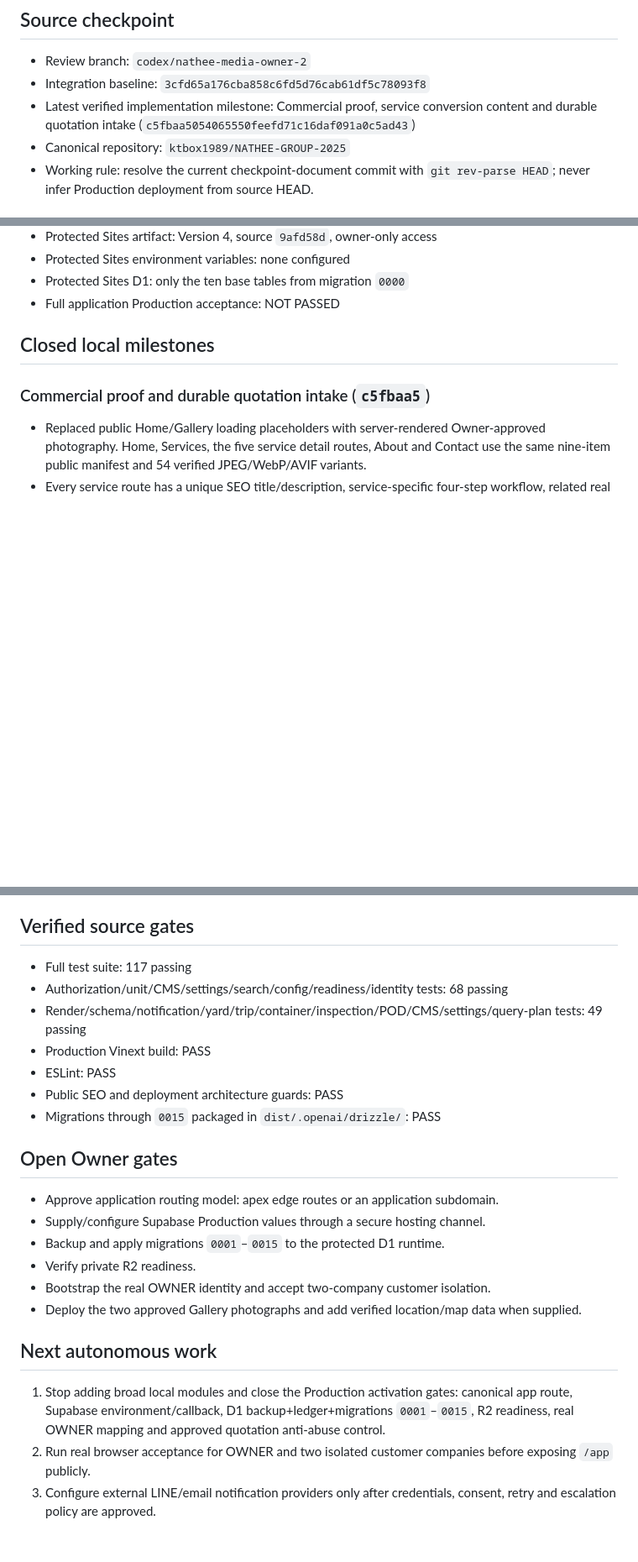
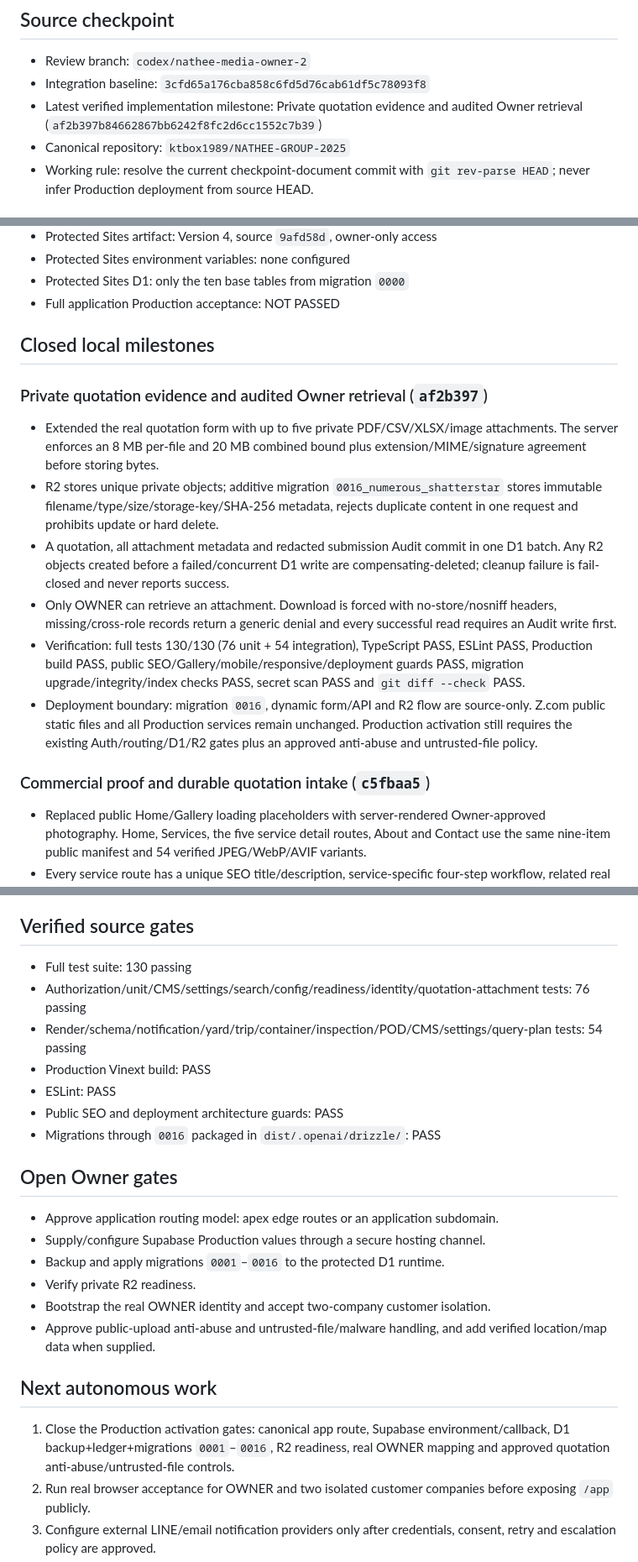
Before and after one commit to ktbox1989/NATHEE-GROUP-2025, a Markdown page: PROJECT_CURRENT_STATE.md, 3 parts joined by grey strips. Shown at 84% size. Drawn GitHub-style; blank space fills up the shorter version.

Commit message:
Record quotation evidence checkpoint

```diff
--- a/PROJECT_CURRENT_STATE.md
+++ b/PROJECT_CURRENT_STATE.md
@@ -6,7 +6,7 @@ Updated: 2026-08-21 (Asia/Bangkok)
 
 - Review branch: `codex/nathee-media-owner-2`
 - Integration baseline: `3cfd65a176cba858c6fd5d76cab61df5c78093f8`
-- Latest verified implementation milestone: Commercial proof, service conversion content and durable quotation intake (`c5fbaa5054065550feefd71c16daf091a0c5ad43`)
+- Latest verified implementation milestone: Private quotation evidence and audited Owner retrieval (`af2b397b84662867bb6242f8fc2d6cc1552c7b39`)
 - Canonical repository: `ktbox1989/NATHEE-GROUP-2025`
 - Working rule: resolve the current checkpoint-document commit with `git rev-parse HEAD`; never infer Production deployment from source HEAD.
 
@@ -26,6 +26,15 @@ Updated: 2026-08-21 (Asia/Bangkok)
 
 ## Closed local milestones
 
+### Private quotation evidence and audited Owner retrieval (`af2b397`)
+
+- Extended the real quotation form with up to five private PDF/CSV/XLSX/image attachments. The server enforces an 8 MB per-file and 20 MB combined bound plus extension/MIME/signature agreement before storing bytes.
+- R2 stores unique private objects; additive migration `0016_numerous_shatterstar` stores immutable filename/type/size/storage-key/SHA-256 metadata, rejects duplicate content in one request and prohibits update or hard delete.
+- A quotation, all attachment metadata and redacted submission Audit commit in one D1 batch. Any R2 objects created before a failed/concurrent D1 write are compensating-deleted; cleanup failure is fail-closed and never reports success.
+- Only OWNER can retrieve an attachment. Download is forced with no-store/nosniff headers, missing/cross-role records return a generic denial and every successful read requires an Audit write first.
+- Verification: full tests 130/130 (76 unit + 54 integration), TypeScript PASS, ESLint PASS, Production build PASS, public SEO/Gallery/mobile/responsive/deployment guards PASS, migration upgrade/integrity/index checks PASS, secret scan PASS and `git diff --check` PASS.
+- Deployment boundary: migration `0016`, dynamic form/API and R2 flow are source-only. Z.com public static files and all Production services remain unchanged. Production activation still requires the existing Auth/routing/D1/R2 gates plus an approved anti-abuse and untrusted-file policy.
+
 ### Commercial proof and durable quotation intake (`c5fbaa5`)
 
 - Replaced public Home/Gallery loading placeholders with server-rendered Owner-approved photography. Home, Services, the five service detail routes, About and Contact use the same nine-item public manifest and 54 verified JPEG/WebP/AVIF variants.
@@ -177,26 +186,26 @@ Updated: 2026-08-21 (Asia/Bangkok)
 
 ## Verified source gates
 
-- Full test suite: 117 passing
-- Authorization/unit/CMS/settings/search/config/readiness/identity tests: 68 passing
-- Render/schema/notification/yard/trip/container/inspection/POD/CMS/settings/query-plan tests: 49 passing
+- Full test suite: 130 passing
+- Authorization/unit/CMS/settings/search/config/readiness/identity/quotation-attachment tests: 76 passing
+- Render/schema/notification/yard/trip/container/inspection/POD/CMS/settings/query-plan tests: 54 passing
 - Production Vinext build: PASS
 - ESLint: PASS
 - Public SEO and deployment architecture guards: PASS
-- Migrations through `0015` packaged in `dist/.openai/drizzle/`: PASS
+- Migrations through `0016` packaged in `dist/.openai/drizzle/`: PASS
 
 ## Open Owner gates
 
 - Approve application routing model: apex edge routes or an application subdomain.
 - Supply/configure Supabase Production values through a secure hosting channel.
-- Backup and apply migrations `0001`–`0015` to the protected D1 runtime.
+- Backup and apply migrations `0001`–`0016` to the protected D1 runtime.
 - Verify private R2 readiness.
 - Bootstrap the real OWNER identity and accept two-company customer isolation.
-- Deploy the two approved Gallery photographs and add verified location/map data when supplied.
+- Approve public-upload anti-abuse and untrusted-file/malware handling, and add verified location/map data when supplied.
 
 ## Next autonomous work
 
-1. Stop adding broad local modules and close the Production activation gates: canonical app route, Supabase environment/callback, D1 backup+ledger+migrations `0001`–`0015`, R2 readiness, real OWNER mapping and approved quotation anti-abuse control.
+1. Close the Production activation gates: canonical app route, Supabase environment/callback, D1 backup+ledger+migrations `0001`–`0016`, R2 readiness, real OWNER mapping and approved quotation anti-abuse/untrusted-file controls.
 2. Run real browser acceptance for OWNER and two isolated customer companies before exposing `/app` publicly.
 3. Configure external LINE/email notification providers only after credentials, consent, retry and escalation policy are approved.
 4. Keep all new migrations unapplied until the Production backup/runtime gates are satisfied.
```
Also changed, not shown: other parts of PROJECT_CURRENT_STATE.md (+2 -2 lines), WORK_HISTORY.md (+10 -0 lines).
